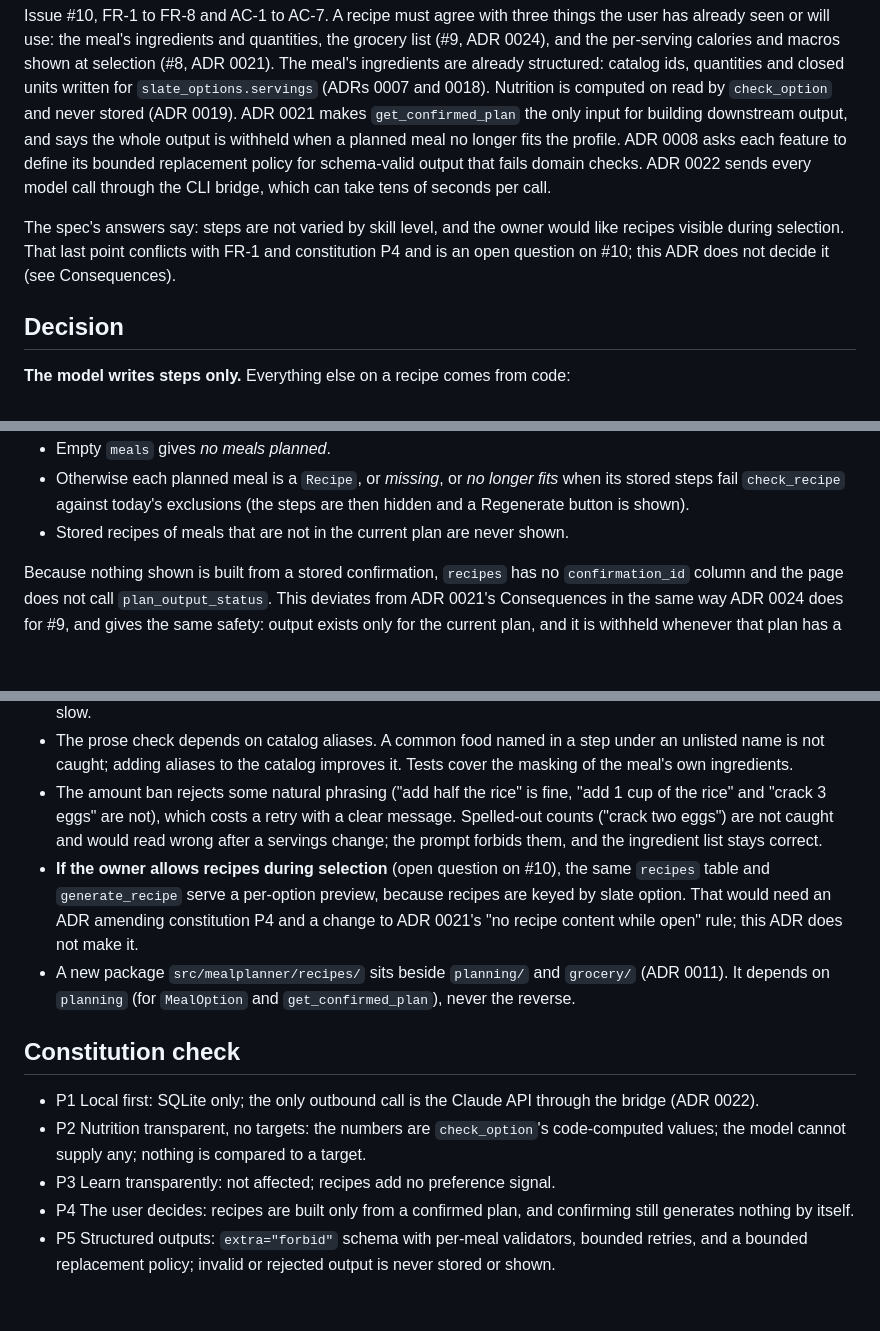
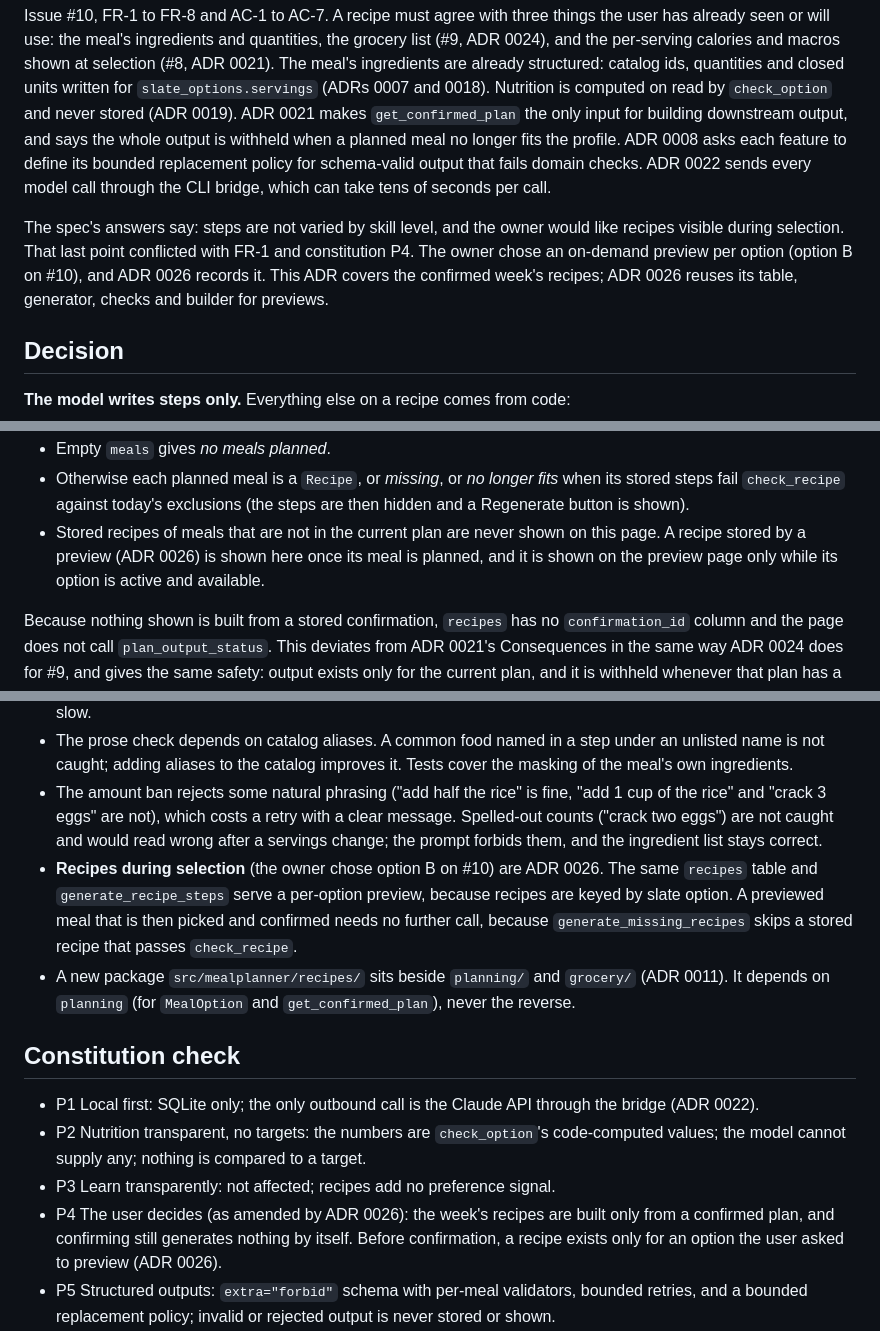
Before and after one commit to cooper3330/weekly-meal-planner, a Markdown page: docs/adr/0025-recipes-steps-from-model-everything-else-from-the-plan.md, 3 parts joined by grey strips. Rendered like a GitHub page; blank space fills up the shorter version.

```diff
--- a/docs/adr/0025-recipes-steps-from-model-everything-else-from-the-plan.md
+++ b/docs/adr/0025-recipes-steps-from-model-everything-else-from-the-plan.md
@@ -5,7 +5,7 @@
 ## Context
 Issue #10, FR-1 to FR-8 and AC-1 to AC-7. A recipe must agree with three things the user has already seen or will use: the meal's ingredients and quantities, the grocery list (#9, ADR 0024), and the per-serving calories and macros shown at selection (#8, ADR 0021). The meal's ingredients are already structured: catalog ids, quantities and closed units written for `slate_options.servings` (ADRs 0007 and 0018). Nutrition is computed on read by `check_option` and never stored (ADR 0019). ADR 0021 makes `get_confirmed_plan` the only input for building downstream output, and says the whole output is withheld when a planned meal no longer fits the profile. ADR 0008 asks each feature to define its bounded replacement policy for schema-valid output that fails domain checks. ADR 0022 sends every model call through the CLI bridge, which can take tens of seconds per call.
 
-The spec's answers say: steps are not varied by skill level, and the owner would like recipes visible during selection. That last point conflicts with FR-1 and constitution P4 and is an open question on #10; this ADR does not decide it (see Consequences).
+The spec's answers say: steps are not varied by skill level, and the owner would like recipes visible during selection. That last point conflicted with FR-1 and constitution P4. The owner chose an on-demand preview per option (option B on #10), and ADR 0026 records it. This ADR covers the confirmed week's recipes; ADR 0026 reuses its table, generator, checks and builder for previews.
 
 ## Decision
 **The model writes steps only.** Everything else on a recipe comes from code:
@@ -77,7 +77,7 @@ CREATE TABLE recipes (
 - A non-empty `unavailable` list gives *meal no longer fits*: every recipe is withheld, not only the affected one, and the page asks the user to reopen the week (ADR 0021's `UNSAFE` rule).
 - Empty `meals` gives *no meals planned*.
 - Otherwise each planned meal is a `Recipe`, or *missing*, or *no longer fits* when its stored steps fail `check_recipe` against today's exclusions (the steps are then hidden and a Regenerate button is shown).
-- Stored recipes of meals that are not in the current plan are never shown.
+- Stored recipes of meals that are not in the current plan are never shown on this page. A recipe stored by a preview (ADR 0026) is shown here once its meal is planned, and it is shown on the preview page only while its option is active and available.
 
 Because nothing shown is built from a stored confirmation, `recipes` has no `confirmation_id` column and the page does not call `plan_output_status`. This deviates from ADR 0021's Consequences in the same way ADR 0024 does for #9, and gives the same safety: output exists only for the current plan, and it is withheld whenever that plan has a meal that no longer fits.
 
@@ -101,14 +101,14 @@ Because nothing shown is built from a stored confirmation, `recipes` has no `con
 - Generating a week of 10 recipes is about 10 bridge calls in the usual case, run one after another in one request, which can take several minutes. The page says so. Each success is stored at once, so a timeout or a failed meal costs only the gaps, and pressing the button again fills them. A background job is a later change if this is too slow.
 - The prose check depends on catalog aliases. A common food named in a step under an unlisted name is not caught; adding aliases to the catalog improves it. Tests cover the masking of the meal's own ingredients.
 - The amount ban rejects some natural phrasing ("add half the rice" is fine, "add 1 cup of the rice" and "crack 3 eggs" are not), which costs a retry with a clear message. Spelled-out counts ("crack two eggs") are not caught and would read wrong after a servings change; the prompt forbids them, and the ingredient list stays correct.
-- **If the owner allows recipes during selection** (open question on #10), the same `recipes` table and `generate_recipe` serve a per-option preview, because recipes are keyed by slate option. That would need an ADR amending constitution P4 and a change to ADR 0021's "no recipe content while open" rule; this ADR does not make it.
+- **Recipes during selection** (the owner chose option B on #10) are ADR 0026. The same `recipes` table and `generate_recipe_steps` serve a per-option preview, because recipes are keyed by slate option. A previewed meal that is then picked and confirmed needs no further call, because `generate_missing_recipes` skips a stored recipe that passes `check_recipe`.
 - A new package `src/mealplanner/recipes/` sits beside `planning/` and `grocery/` (ADR 0011). It depends on `planning` (for `MealOption` and `get_confirmed_plan`), never the reverse.
 
 ## Constitution check
 - P1 Local first: SQLite only; the only outbound call is the Claude API through the bridge (ADR 0022).
 - P2 Nutrition transparent, no targets: the numbers are `check_option`'s code-computed values; the model cannot supply any; nothing is compared to a target.
 - P3 Learn transparently: not affected; recipes add no preference signal.
-- P4 The user decides: recipes are built only from a confirmed plan, and confirming still generates nothing by itself.
+- P4 The user decides (as amended by ADR 0026): the week's recipes are built only from a confirmed plan, and confirming still generates nothing by itself. Before confirmation, a recipe exists only for an option the user asked to preview (ADR 0026).
 - P5 Structured outputs: `extra="forbid"` schema with per-meal validators, bounded retries, and a bounded replacement policy; invalid or rejected output is never stored or shown.
 - P7 Tests first: every call goes through `LLMClient`, so `FakeLLMClient` covers generation, retries and adversarial output offline.
 - P8 Simple over clever: one table, one package, no new dependency, no JavaScript, no background job.
```
Also changed, not shown: docs/adr/0021-weekly-selection-confirmation-and-plan-contract.md (+1 -1 lines), docs/adr/0026-recipe-previews-during-selection.md (added, +73 -0 lines).
